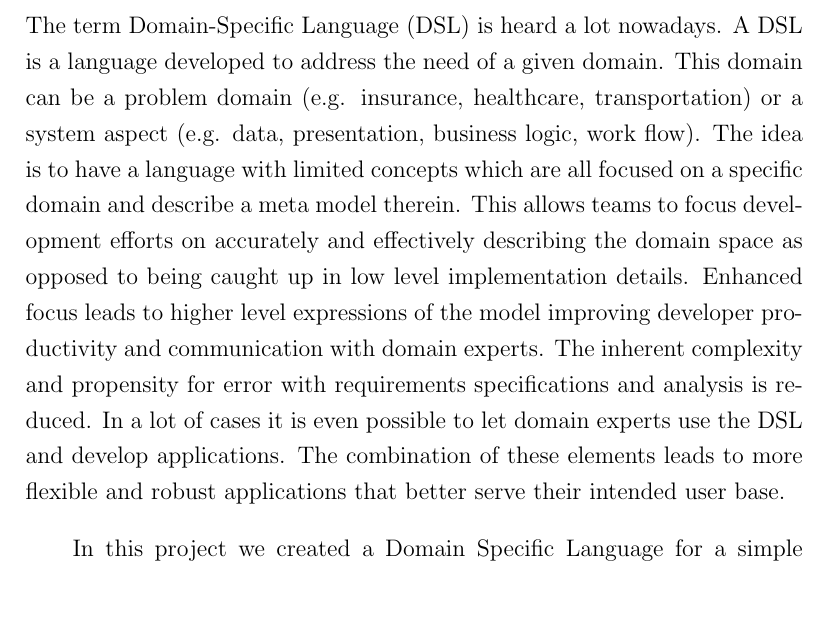
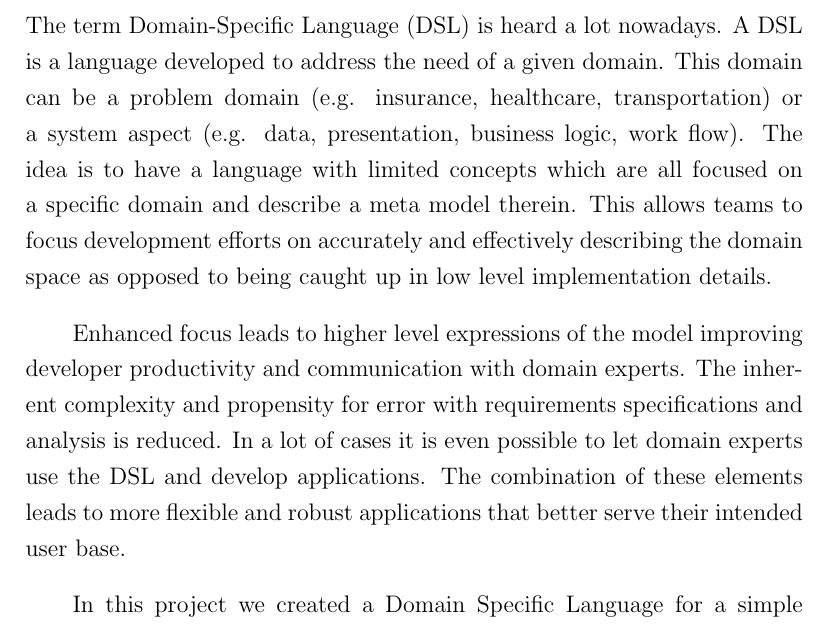
Before and after one commit to PsukheDelos/library, a LaTeX paper (latex/424_report.tex, which reads latex/introduction.tex): part of page 2 of 17, cut so that both start at the same text, the shorter picture padded with empty space. Compiled offline with pdfLaTeX.

Commit message:
Adjust intrduction

```diff
--- a/latex/introduction.tex
+++ b/latex/introduction.tex
@@ -1,7 +1,7 @@
 \section{Introduction}
 The term Domain-Specific Language (DSL) is heard a lot nowadays. A DSL is a language developed to address the need of a given domain. This domain can be a problem domain (e.g. insurance, healthcare, transportation) or a system aspect (e.g. data, presentation, business logic, work flow).
 The idea is to have a language with limited concepts which are all focused on a specific domain and describe a meta model therein.
-This allows teams to focus development efforts on accurately and effectively describing the domain space as opposed to being caught up in low level implementation details.
+This allows teams to focus development efforts on accurately and effectively describing the domain space as opposed to being caught up in low level implementation details.\par
 Enhanced focus leads to higher level expressions of the model improving developer productivity and communication with domain experts. The inherent complexity and propensity for error with requirements specifications and analysis is reduced.
 In a lot of cases it is even possible to let domain experts use the DSL and develop applications. The combination of these elements leads to more flexible and robust applications that better serve their intended user base.
 
```
